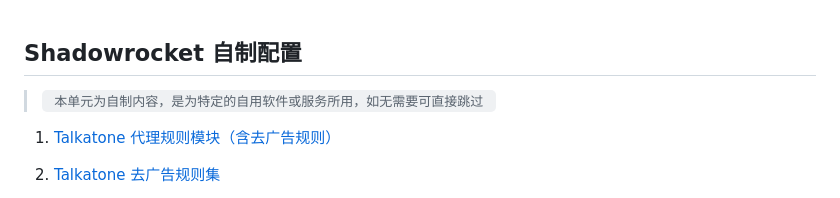
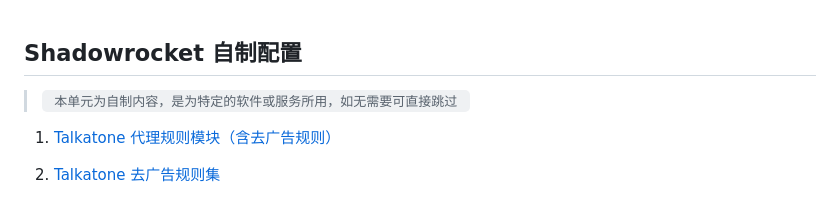
Before and after one commit to LOWERTOP/Shadowrocket-First, a Markdown page: README.md, the part around the change. Rendered like a GitHub page.

```diff
--- a/README.md
+++ b/README.md
@@ -1,6 +1,6 @@
 ## Shadowrocket 自制配置
 
-> `  本单元为自制内容，是为特定的自用软件或服务所用，如无需要可直接跳过  `
+> `  本单元为自制内容，是为特定的软件或服务所用，如无需要可直接跳过  `
 
 1. [Talkatone 代理规则模块（含去广告规则）](https://raw.githubusercontent.com/LOWERTOP/Shadowrocket-First/refs/heads/main/Talkatone.sgmodule)
 
```
